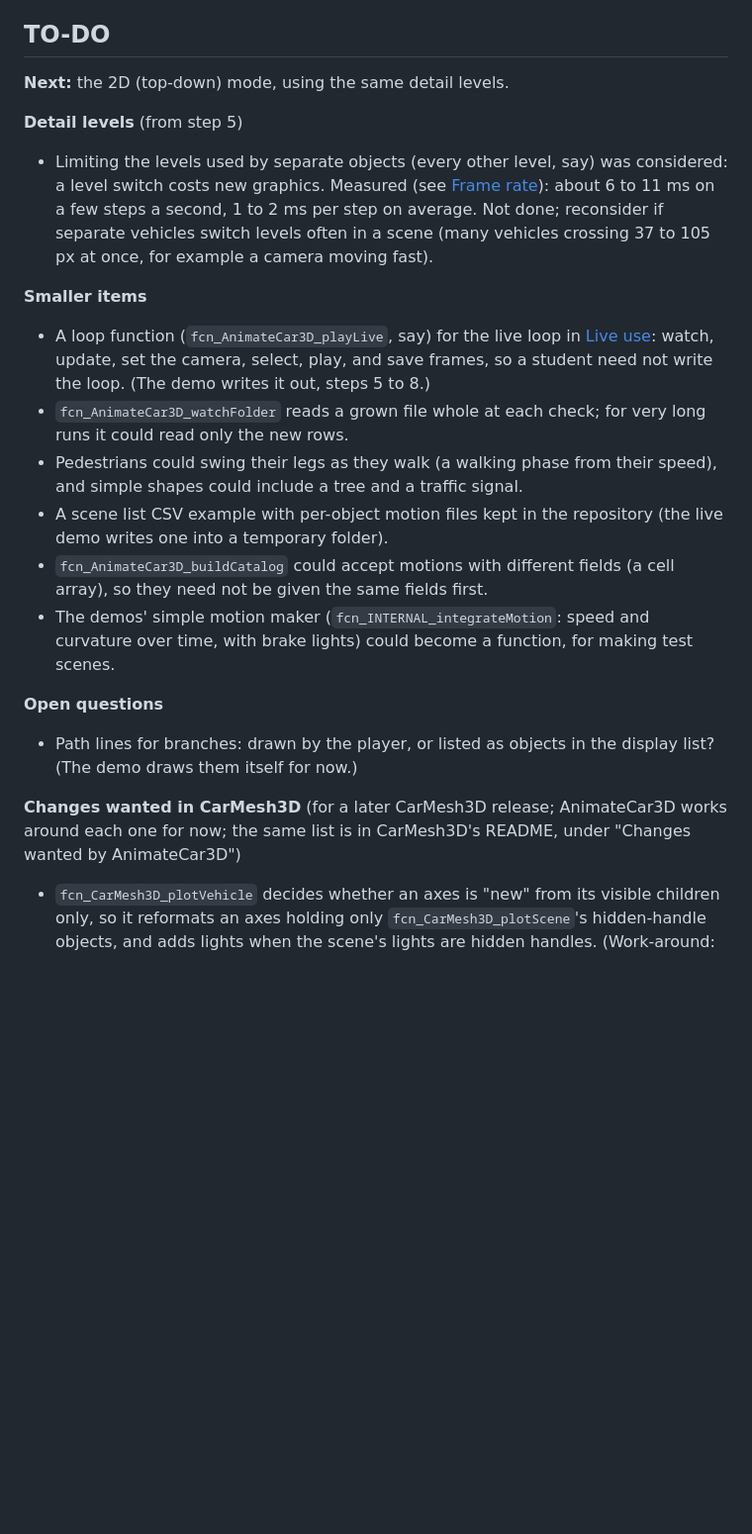
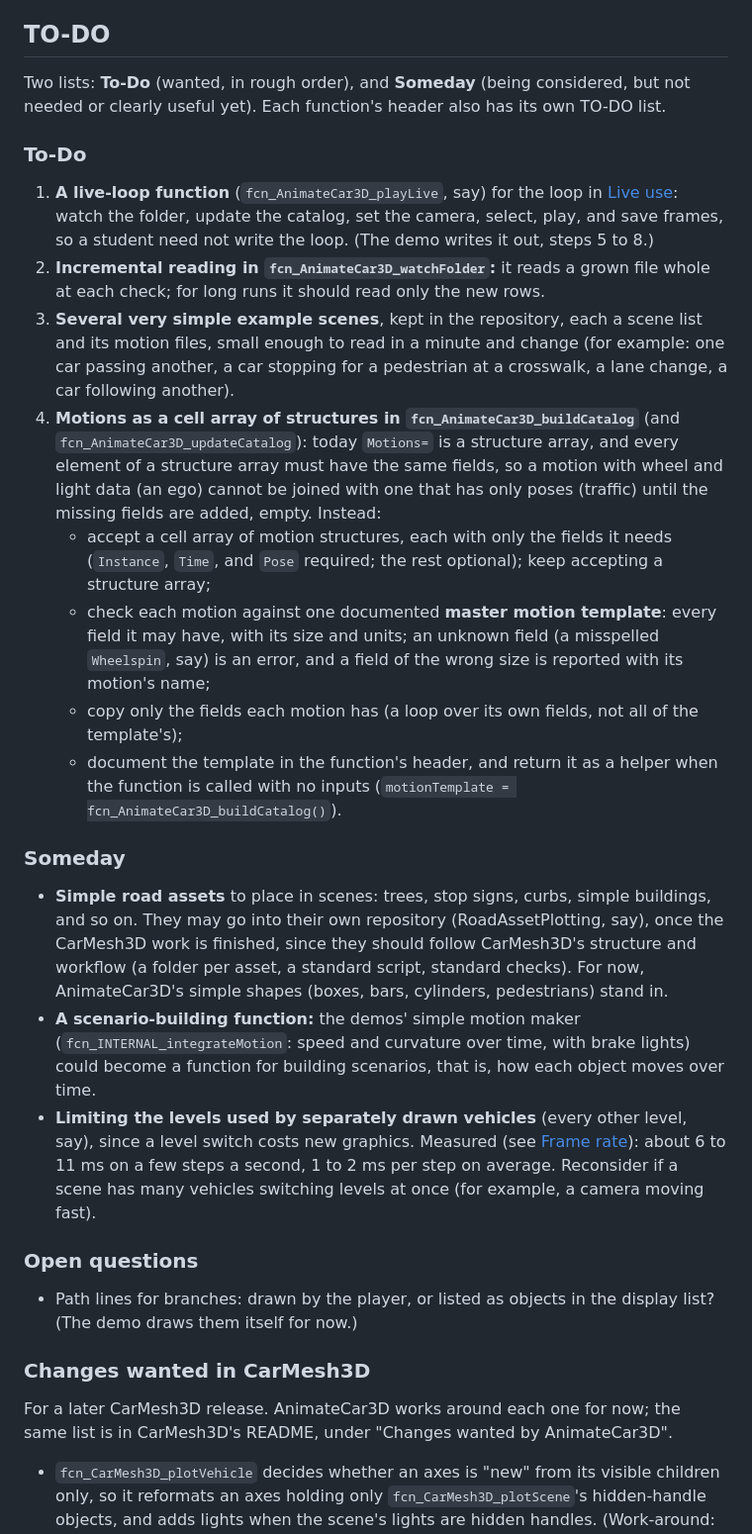
Before and after one commit to ivsg-psu/VehicleSimulations_VehiclePlotting_AnimateCar3D, a Markdown page: README.md, the part around one of its changes. Shown at 99% size. GitHub-like rendering; blank space fills up the shorter version.

```diff
--- a/README.md
+++ b/README.md
@@ -591,23 +591,33 @@ Until step 5, the player's `Color=` tinted every fully opaque face on the vehicl
 
 ## TO-DO
 
-**Next:** the 2D (top-down) mode, using the same detail levels.
+Two lists: **To-Do** (wanted, in rough order), and **Someday** (being considered, but not needed or clearly useful yet). Each function's header also has its own TO-DO list.
 
-**Detail levels** (from step 5)
-- Limiting the levels used by separate objects (every other level, say) was considered: a level switch costs new graphics. Measured (see [Frame rate](#frame-rate)): about 6 to 11 ms on a few steps a second, 1 to 2 ms per step on average. Not done; reconsider if separate vehicles switch levels often in a scene (many vehicles crossing 37 to 105 px at once, for example a camera moving fast).
+### To-Do
 
-**Smaller items**
-- A loop function (`fcn_AnimateCar3D_playLive`, say) for the live loop in [Live use](#live-use-step-3): watch, update, set the camera, select, play, and save frames, so a student need not write the loop. (The demo writes it out, steps 5 to 8.)
-- `fcn_AnimateCar3D_watchFolder` reads a grown file whole at each check; for very long runs it could read only the new rows.
-- Pedestrians could swing their legs as they walk (a walking phase from their speed), and simple shapes could include a tree and a traffic signal.
-- A scene list CSV example with per-object motion files kept in the repository (the live demo writes one into a temporary folder).
-- `fcn_AnimateCar3D_buildCatalog` could accept motions with different fields (a cell array), so they need not be given the same fields first.
-- The demos' simple motion maker (`fcn_INTERNAL_integrateMotion`: speed and curvature over time, with brake lights) could become a function, for making test scenes.
+1. **A live-loop function** (`fcn_AnimateCar3D_playLive`, say) for the loop in [Live use](#live-use-step-3): watch the folder, update the catalog, set the camera, select, play, and save frames, so a student need not write the loop. (The demo writes it out, steps 5 to 8.)
+2. **Incremental reading in `fcn_AnimateCar3D_watchFolder`:** it reads a grown file whole at each check; for long runs it should read only the new rows.
+3. **Several very simple example scenes**, kept in the repository, each a scene list and its motion files, small enough to read in a minute and change (for example: one car passing another, a car stopping for a pedestrian at a crosswalk, a lane change, a car following another).
+4. **Motions as a cell array of structures in `fcn_AnimateCar3D_buildCatalog`** (and `fcn_AnimateCar3D_updateCatalog`): today `Motions=` is a structure array, and every element of a structure array must have the same fields, so a motion with wheel and light data (an ego) cannot be joined with one that has only poses (traffic) until the missing fields are added, empty. Instead:
+   - accept a cell array of motion structures, each with only the fields it needs (`Instance`, `Time`, and `Pose` required; the rest optional); keep accepting a structure array;
+   - check each motion against one documented **master motion template**: every field it may have, with its size and units; an unknown field (a misspelled `Wheelspin`, say) is an error, and a field of the wrong size is reported with its motion's name;
+   - copy only the fields each motion has (a loop over its own fields, not all of the template's);
+   - document the template in the function's header, and return it as a helper when the function is called with no inputs (`motionTemplate = fcn_AnimateCar3D_buildCatalog()`).
 
-**Open questions**
+### Someday
+
+- **Simple road assets** to place in scenes: trees, stop signs, curbs, simple buildings, and so on. They may go into their own repository (RoadAssetPlotting, say), once the CarMesh3D work is finished, since they should follow CarMesh3D's structure and workflow (a folder per asset, a standard script, standard checks). For now, AnimateCar3D's simple shapes (boxes, bars, cylinders, pedestrians) stand in.
+- **A scenario-building function:** the demos' simple motion maker (`fcn_INTERNAL_integrateMotion`: speed and curvature over time, with brake lights) could become a function for building scenarios, that is, how each object moves over time.
+- **Limiting the levels used by separately drawn vehicles** (every other level, say), since a level switch costs new graphics. Measured (see [Frame rate](#frame-rate)): about 6 to 11 ms on a few steps a second, 1 to 2 ms per step on average. Reconsider if a scene has many vehicles switching levels at once (for example, a camera moving fast).
+
+### Open questions
+
 - Path lines for branches: drawn by the player, or listed as objects in the display list? (The demo draws them itself for now.)
 
-**Changes wanted in CarMesh3D** (for a later CarMesh3D release; AnimateCar3D works around each one for now; the same list is in CarMesh3D's README, under "Changes wanted by AnimateCar3D")
+### Changes wanted in CarMesh3D
+
+For a later CarMesh3D release. AnimateCar3D works around each one for now; the same list is in CarMesh3D's README, under "Changes wanted by AnimateCar3D".
+
 - `fcn_CarMesh3D_plotVehicle` decides whether an axes is "new" from its visible children only, so it reformats an axes holding only `fcn_CarMesh3D_plotScene`'s hidden-handle objects, and adds lights when the scene's lights are hidden handles. (Work-around: the player draws in a scratch axes.)
 - `fcn_CarMesh3D_saveGifFrame` picks a new 256-color map for each frame, so small colored details (thin lines, tinted vehicles) can turn gray. An option for a fixed color map would help. (Work-around: the main demo writes its GIF with a fixed color map.)
 - The sample car as a vehicle folder in CarMesh3D's `Data`, with its finished mesh and levels file, so that `'sample'` loads like any other vehicle. (Work-around: `fcn_AnimateCar3D_loadMeshes` makes the sample car and its levels once, about 3 s, and keeps them in a cache file in MATLAB's temporary folder, `SampleCacheFile`, remade when the CarMesh3D copy changes.)
```
Also changed, not shown: other parts of README.md (+2 -2 lines), Images/frameRate.png, Images/frameRate_denseTraffic.png, 3 other files.
